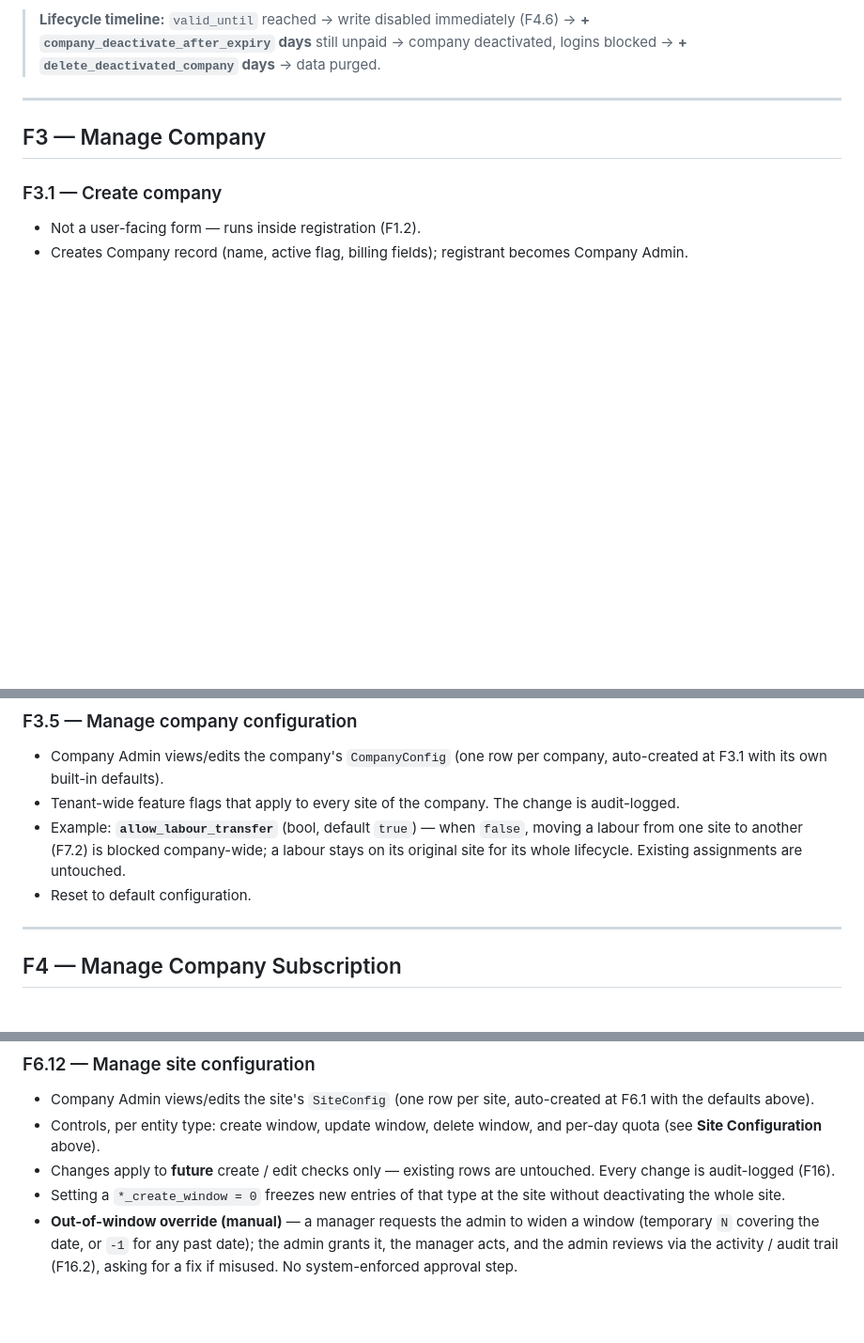
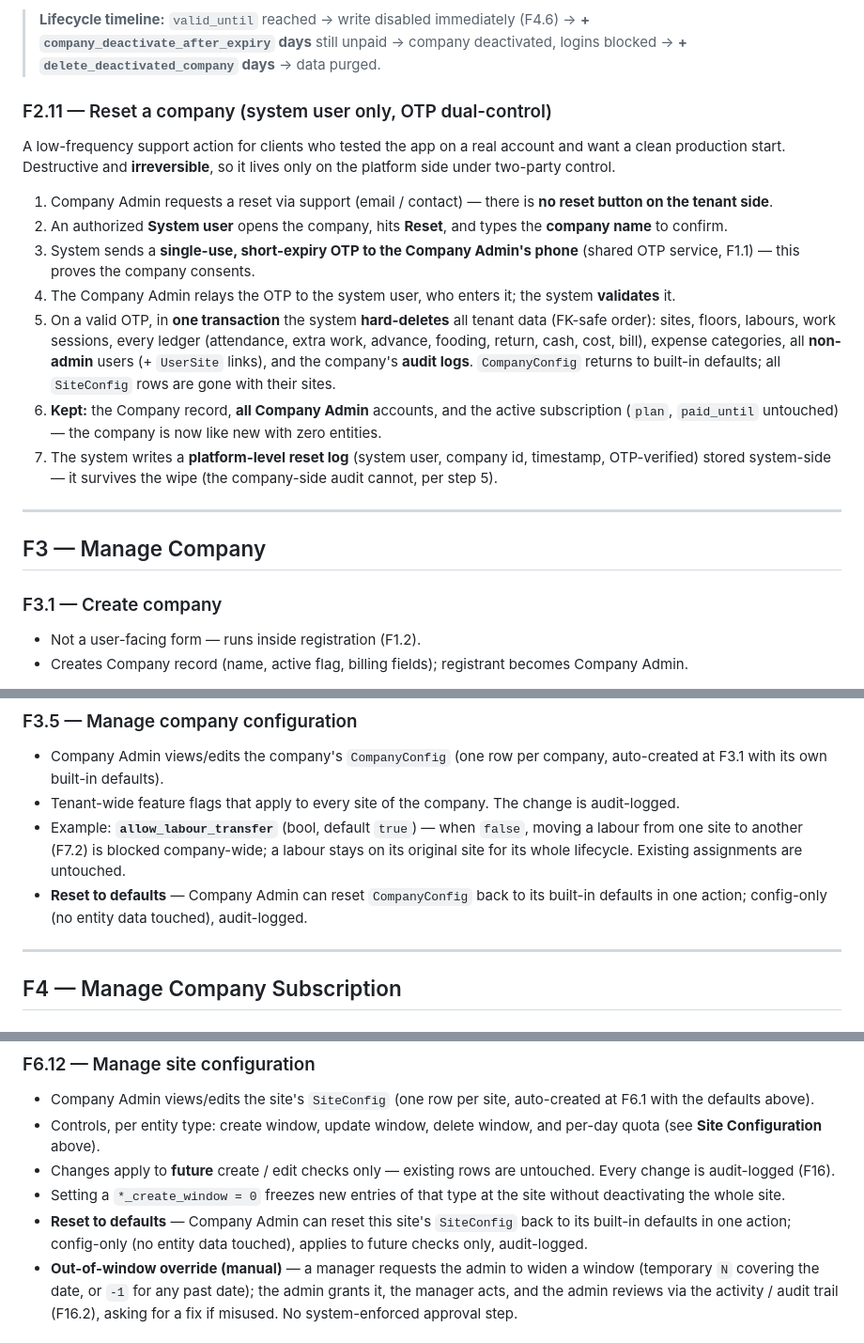
Before and after one commit to achibhossengit/siteman-api, a Markdown page: feature-details.md, 3 parts joined by grey strips. Shown at 94% size. Rendered like a GitHub page; blank space fills up the shorter version.

Commit message:
plan: add company reset & configuration reset feature plan

```diff
--- a/feature-details.md
+++ b/feature-details.md
@@ -121,6 +121,17 @@ System-level users; not tied to any company.
 **How it drives cron** — the scheduled jobs run on a **fixed schedule** (daily, set at deploy). They read these **threshold values** at run time and decide what to act on. So changing a value takes effect on the next run.
 
 > **Lifecycle timeline:** `valid_until` reached → write disabled immediately (F4.6) → **+ `company_deactivate_after_expiry` days** still unpaid → company deactivated, logins blocked → **+ `delete_deactivated_company` days** → data purged.
+
+### F2.11 — Reset a company (system user only, OTP dual-control)
+A low-frequency support action for clients who tested the app on a real account and want a clean production start. Destructive and **irreversible**, so it lives only on the platform side under two-party control.
+
+1. Company Admin requests a reset via support (email / contact) — there is **no reset button on the tenant side**.
+2. An authorized **System user** opens the company, hits **Reset**, and types the **company name** to confirm.
+3. System sends a **single-use, short-expiry OTP to the Company Admin's phone** (shared OTP service, F1.1) — this proves the company consents.
+4. The Company Admin relays the OTP to the system user, who enters it; the system **validates** it.
+5. On a valid OTP, in **one transaction** the system **hard-deletes** all tenant data (FK-safe order): sites, floors, labours, work sessions, every ledger (attendance, extra work, advance, fooding, return, cash, cost, bill), expense categories, all **non-admin** users (+ `UserSite` links), and the company's **audit logs**. `CompanyConfig` returns to built-in defaults; all `SiteConfig` rows are gone with their sites.
+6. **Kept:** the Company record, **all Company Admin** accounts, and the active subscription (`plan`, `paid_until` untouched) — the company is now like new with zero entities.
+7. The system writes a **platform-level reset log** (system user, company id, timestamp, OTP-verified) stored system-side — it survives the wipe (the company-side audit cannot, per step 5).
 ---
 
 ## F3 — Manage Company
@@ -147,7 +158,7 @@ System-level users; not tied to any company.
 - Company Admin views/edits the company's `CompanyConfig` (one row per company, auto-created at F3.1 with its own built-in defaults).
 - Tenant-wide feature flags that apply to every site of the company. The change is audit-logged.
 - Example: **`allow_labour_transfer`** (bool, default `true`) — when `false`, moving a labour from one site to another (F7.2) is blocked company-wide; a labour stays on its original site for its whole lifecycle. Existing assignments are untouched.
-- Reset to default configuration.
+- **Reset to defaults** — Company Admin can reset `CompanyConfig` back to its built-in defaults in one action; config-only (no entity data touched), audit-logged.
 
 ---
 
@@ -365,6 +376,7 @@ A site typically runs ~2 years, then work is done. Closing frees a plan slot and
 - Controls, per entity type: create window, update window, delete window, and per-day quota (see **Site Configuration** above).
 - Changes apply to **future** create / edit checks only — existing rows are untouched. Every change is audit-logged (F16).
 - Setting a `*_create_window = 0` freezes new entries of that type at the site without deactivating the whole site.
+- **Reset to defaults** — Company Admin can reset this site's `SiteConfig` back to its built-in defaults in one action; config-only (no entity data touched), applies to future checks only, audit-logged.
 - **Out-of-window override (manual)** — a manager requests the admin to widen a window (temporary `N` covering the date, or `-1` for any past date); the admin grants it, the manager acts, and the admin reviews via the activity / audit trail (F16.2), asking for a fix if misused. No system-enforced approval step.
 
 ### F6.13 — View site activity & audit history
```
